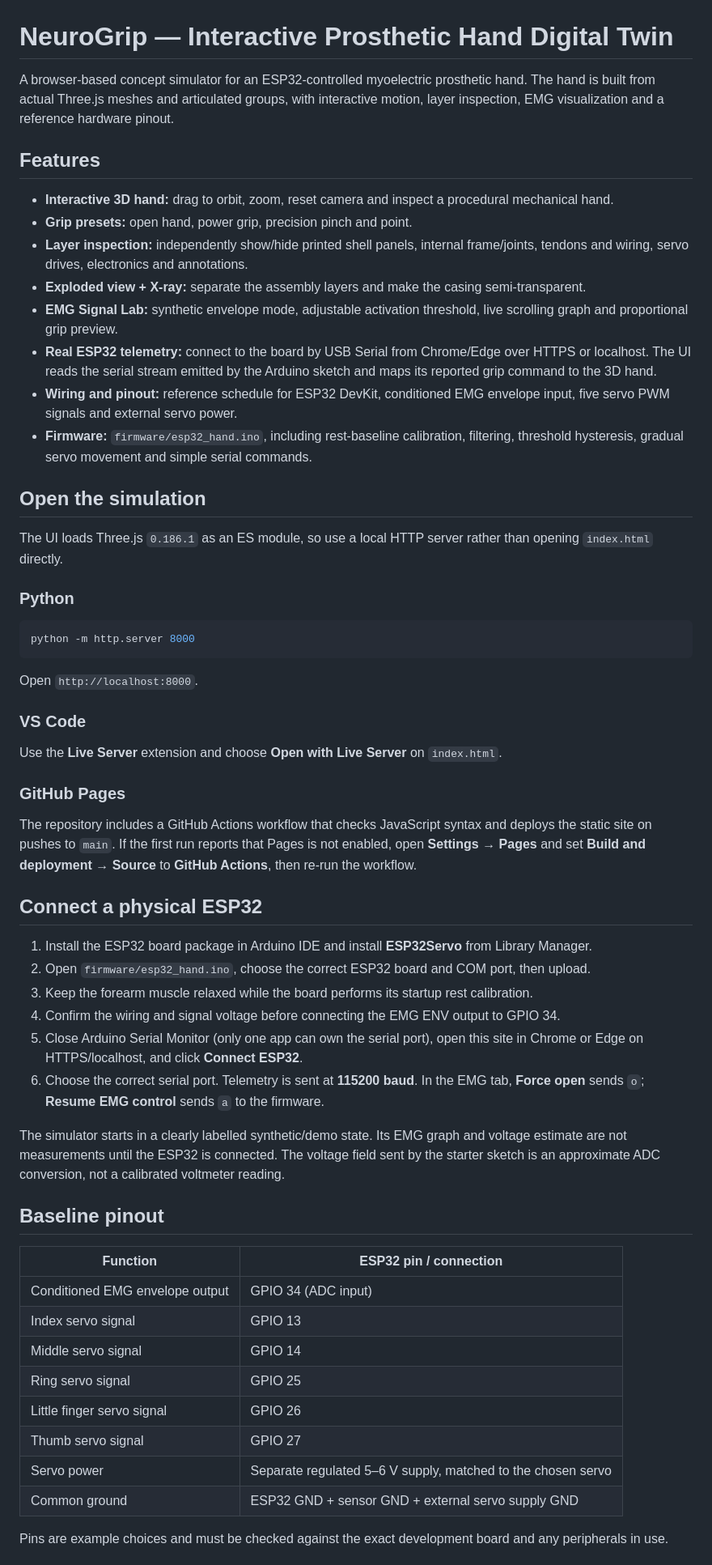
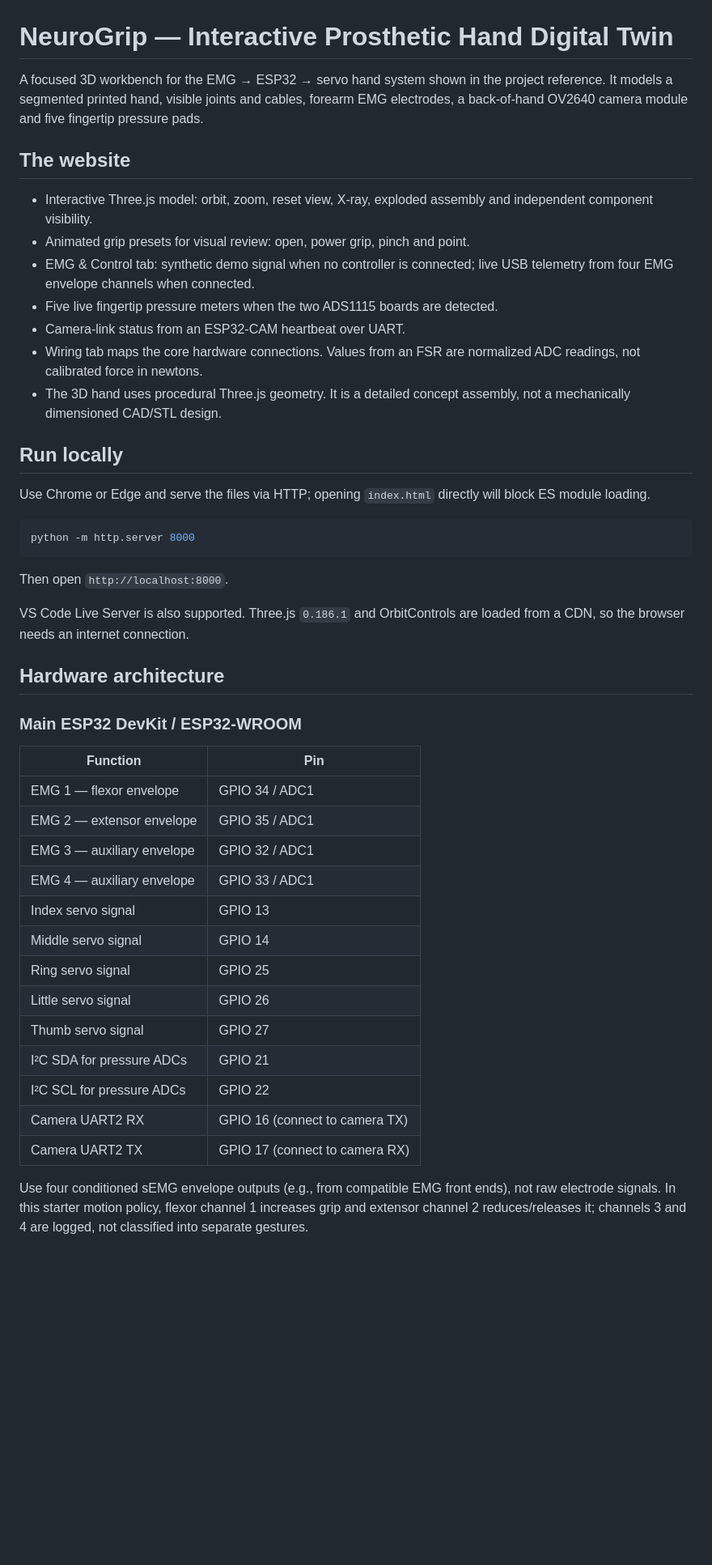
Before and after one commit to Abdelsatttar/Simulation-hand-GP, a Markdown page: README.md, the part around one of its changes. Shown at 81% size. Rendered like a GitHub page; blank space fills up the shorter version.

Commit message:
Document four-channel EMG, pressure ADC and ESP32-CAM wiring

````diff
--- a/README.md
+++ b/README.md
@@ -1,61 +1,48 @@
 # NeuroGrip — Interactive Prosthetic Hand Digital Twin
 
-A browser-based concept simulator for an ESP32-controlled myoelectric prosthetic hand. The hand is built from actual Three.js meshes and articulated groups, with interactive motion, layer inspection, EMG visualization and a reference hardware pinout.
+A focused 3D workbench for the EMG → ESP32 → servo hand system shown in the project reference. It models a segmented printed hand, visible joints and cables, forearm EMG electrodes, a back-of-hand OV2640 camera module and five fingertip pressure pads.
 
-## Features
+## The website
 
-- **Interactive 3D hand:** drag to orbit, zoom, reset camera and inspect a procedural mechanical hand.
-- **Grip presets:** open hand, power grip, precision pinch and point.
-- **Layer inspection:** independently show/hide printed shell panels, internal frame/joints, tendons and wiring, servo drives, electronics and annotations.
-- **Exploded view + X-ray:** separate the assembly layers and make the casing semi-transparent.
-- **EMG Signal Lab:** synthetic envelope mode, adjustable activation threshold, live scrolling graph and proportional grip preview.
-- **Real ESP32 telemetry:** connect to the board by USB Serial from Chrome/Edge over HTTPS or localhost. The UI reads the serial stream emitted by the Arduino sketch and maps its reported grip command to the 3D hand.
-- **Wiring and pinout:** reference schedule for ESP32 DevKit, conditioned EMG envelope input, five servo PWM signals and external servo power.
-- **Firmware:** `firmware/esp32_hand.ino`, including rest-baseline calibration, filtering, threshold hysteresis, gradual servo movement and simple serial commands.
+- Interactive Three.js model: orbit, zoom, reset view, X-ray, exploded assembly and independent component visibility.
+- Animated grip presets for visual review: open, power grip, pinch and point.
+- EMG & Control tab: synthetic demo signal when no controller is connected; live USB telemetry from four EMG envelope channels when connected.
+- Five live fingertip pressure meters when the two ADS1115 boards are detected.
+- Camera-link status from an ESP32-CAM heartbeat over UART.
+- Wiring tab maps the core hardware connections. Values from an FSR are normalized ADC readings, not calibrated force in newtons.
+- The 3D hand uses procedural Three.js geometry. It is a detailed concept assembly, not a mechanically dimensioned CAD/STL design.
 
-## Open the simulation
+## Run locally
 
-The UI loads Three.js `0.186.1` as an ES module, so use a local HTTP server rather than opening `index.html` directly.
-
-### Python
+Use Chrome or Edge and serve the files via HTTP; opening `index.html` directly will block ES module loading.
 
 ```bash
 python -m http.server 8000
 ```
 
-Open `http://localhost:8000`.
+Then open `http://localhost:8000`.
 
-### VS Code
+VS Code Live Server is also supported. Three.js `0.186.1` and OrbitControls are loaded from a CDN, so the browser needs an internet connection.
 
-Use the **Live Server** extension and choose **Open with Live Server** on `index.html`.
+## Hardware architecture
 
-### GitHub Pages
+### Main ESP32 DevKit / ESP32-WROOM
 
-The repository includes a GitHub Actions workflow that checks JavaScript syntax and deploys the static site on pushes to `main`. If the first run reports that Pages is not enabled, open **Settings → Pages** and set **Build and deployment → Source** to **GitHub Actions**, then re-run the workflow.
-
-## Connect a physical ESP32
-
-1. Install the ESP32 board package in Arduino IDE and install **ESP32Servo** from Library Manager.
-2. Open `firmware/esp32_hand.ino`, choose the correct ESP32 board and COM port, then upload.
-3. Keep the forearm muscle relaxed while the board performs its startup rest calibration.
-4. Confirm the wiring and signal voltage before connecting the EMG ENV output to GPIO 34.
-5. Close Arduino Serial Monitor (only one app can own the serial port), open this site in Chrome or Edge on HTTPS/localhost, and click **Connect ESP32**.
-6. Choose the correct serial port. Telemetry is sent at **115200 baud**. In the EMG tab, **Force open** sends `o`; **Resume EMG control** sends `a` to the firmware.
-
-The simulator starts in a clearly labelled synthetic/demo state. Its EMG graph and voltage estimate are not measurements until the ESP32 is connected. The voltage field sent by the starter sketch is an approximate ADC conversion, not a calibrated voltmeter reading.
-
-## Baseline pinout
-
-| Function | ESP32 pin / connection |
+| Function | Pin |
 |---|---|
-| Conditioned EMG envelope output | GPIO 34 (ADC input) |
+| EMG 1 — flexor envelope | GPIO 34 / ADC1 |
+| EMG 2 — extensor envelope | GPIO 35 / ADC1 |
+| EMG 3 — auxiliary envelope | GPIO 32 / ADC1 |
+| EMG 4 — auxiliary envelope | GPIO 33 / ADC1 |
 | Index servo signal | GPIO 13 |
 | Middle servo signal | GPIO 14 |
 | Ring servo signal | GPIO 25 |
-| Little finger servo signal | GPIO 26 |
+| Little servo signal | GPIO 26 |
 | Thumb servo signal | GPIO 27 |
-| Servo power | Separate regulated 5–6 V supply, matched to the chosen servo |
-| Common ground | ESP32 GND + sensor GND + external servo supply GND |
+| I²C SDA for pressure ADCs | GPIO 21 |
+| I²C SCL for pressure ADCs | GPIO 22 |
+| Camera UART2 RX | GPIO 16 (connect to camera TX) |
+| Camera UART2 TX | GPIO 17 (connect to camera RX) |
 
-Pins are example choices and must be checked against the exact development board and any peripherals in use.
+Use four conditioned sEMG envelope outputs (e.g., from compatible EMG front ends), not raw electrode signals. In this starter motion policy, flexor channel 1 increases grip and extensor channel 2 reduces/releases it; channels 3 and 4 are logged, not classified into separate gestures.
 
````
Also changed, not shown: other parts of README.md (+56 -12 lines).
